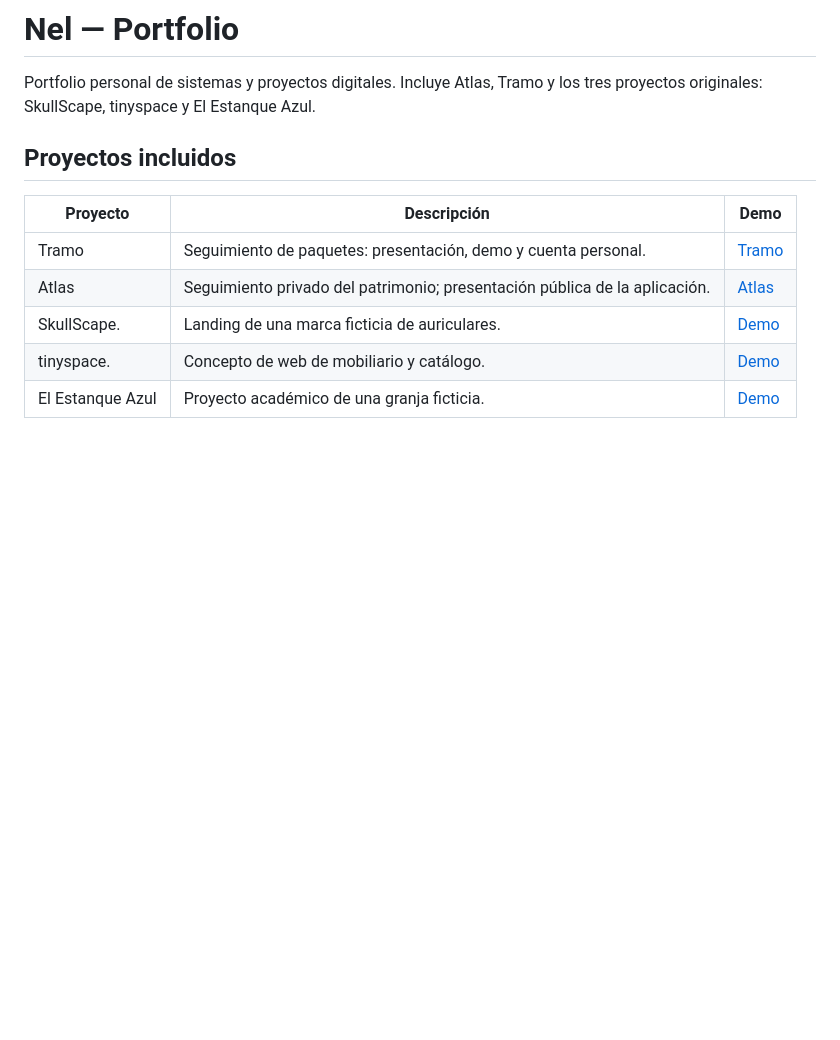
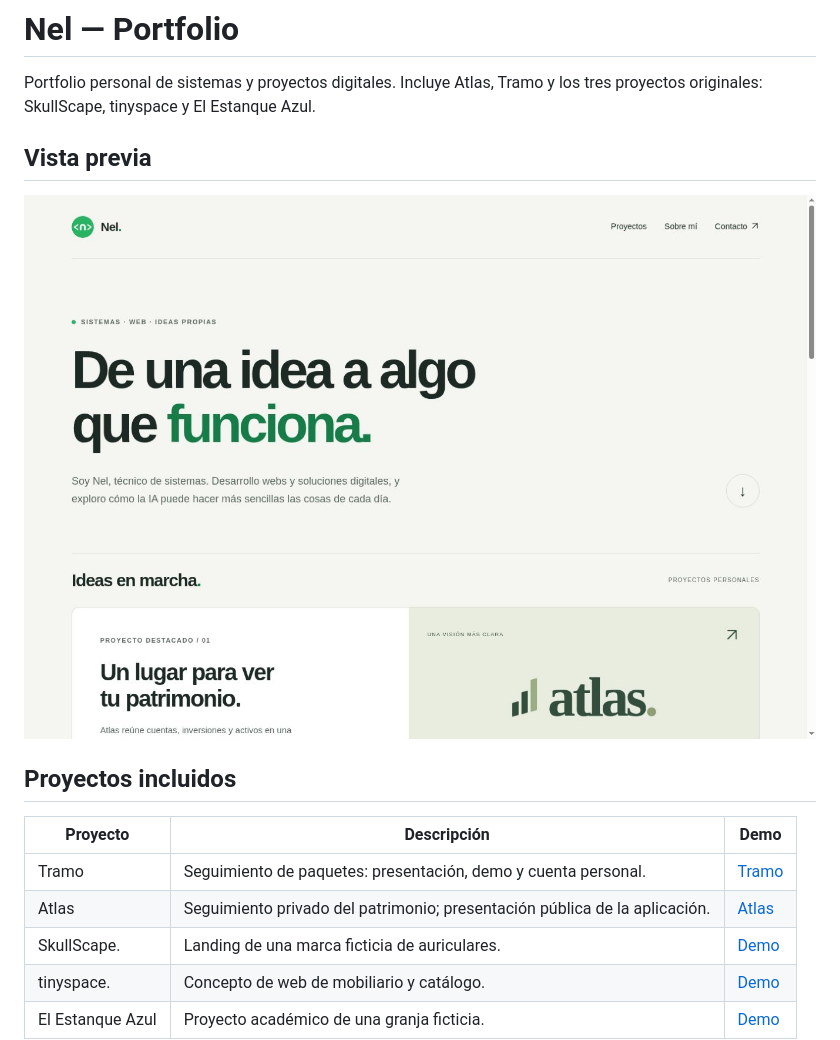
Before and after one commit to nelmarcoss/portfolio., a Markdown page: README.md, the part around the change. Drawn GitHub-style; pictures changed too: docs/images/portfolio.png (added); blank space fills up the shorter version.

Commit message:
docs: añadir capturas reales del proyecto al README

```diff
--- a/README.md
+++ b/README.md
@@ -1,6 +1,11 @@
 # Nel — Portfolio
 
 Portfolio personal de sistemas y proyectos digitales. Incluye Atlas, Tramo y los tres proyectos originales: SkullScape, tinyspace y El Estanque Azul.
+
+
+## Vista previa
+
+![Portfolio de Nel](docs/images/portfolio.png)
 
 ## Proyectos incluidos
 
```
